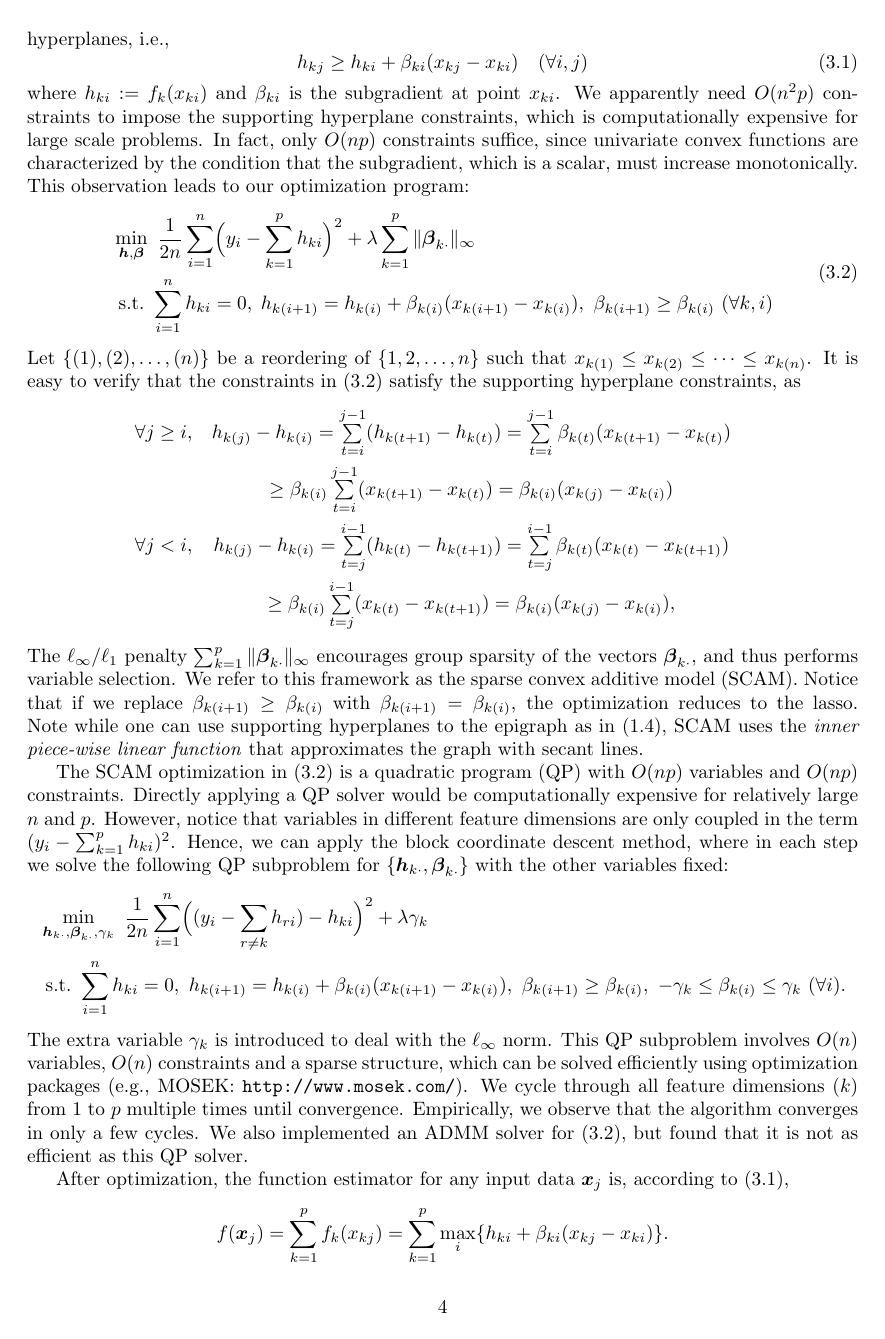
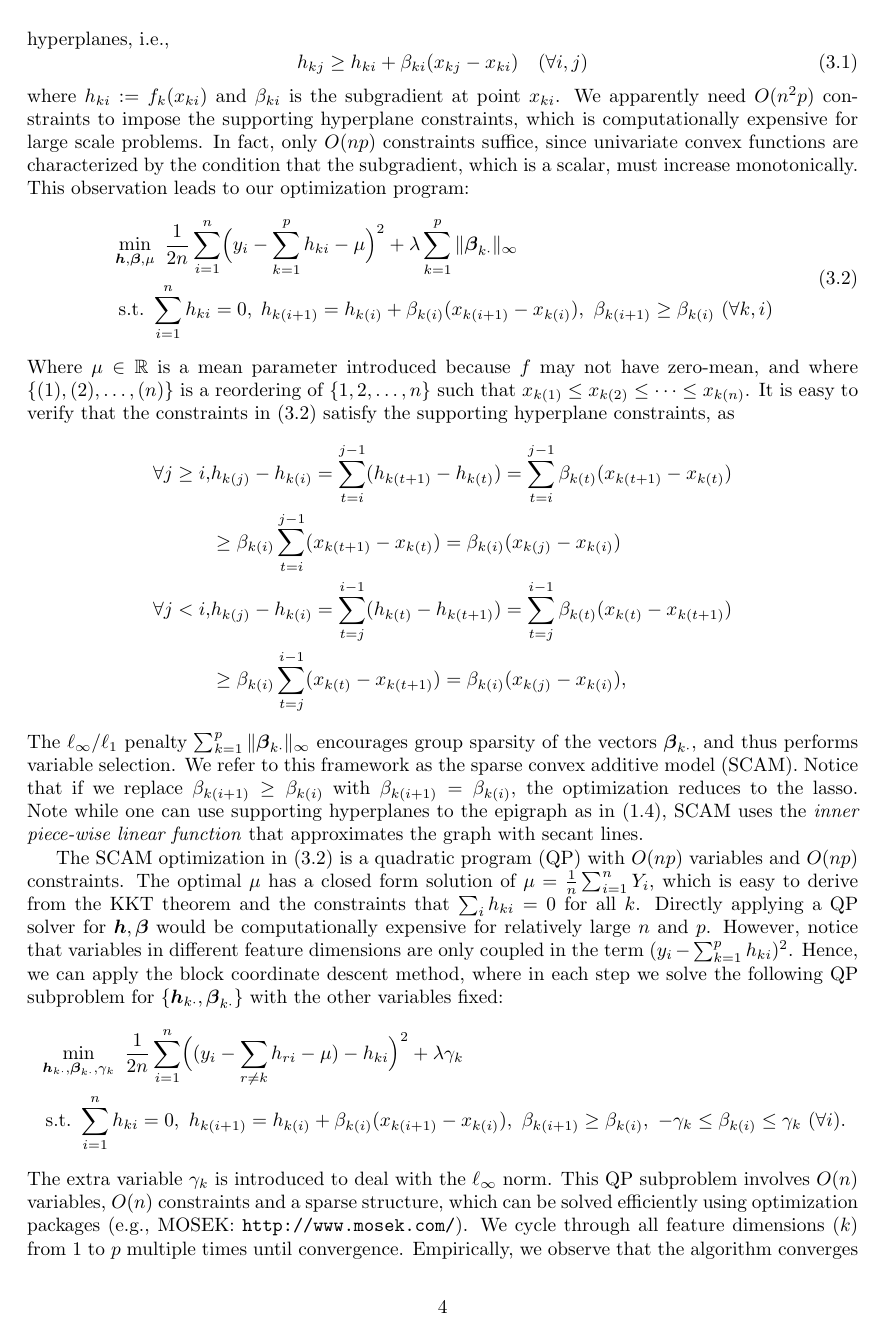
Before and after one commit to nineisprime/convex-regres, a LaTeX paper (tex/scam/paper.tex, which reads tex/scam/optimization.tex): page 4 of 20. Compiled offline with pdfLaTeX.

Commit message:
various edits. Added new mean parameter to opti

```diff
--- a/tex/scam/optimization.tex
+++ b/tex/scam/optimization.tex
@@ -21,16 +22,23 @@ characterized by the condition that the subgradient, which is a scalar, must
 increase monotonically. This observation leads to our optimization
 program:
 \begin{equation}\begin{split}\label{np}
-       &\min_{\bds{h},\bds{\beta}} \ \frac{1}{2n}\sum_{i=1}^{n}\Bigl(y_{i}-\sum_{k=1}^{p}h_{ki}\Bigr)^{2} + \lambda\sum_{k=1}^{p}\|\bds{\beta}_{k\cdot}\|_{\infty} \\
-       &\ \textrm{s.t.} \ \sum_{i=1}^{n}h_{ki}=0,\; h_{k(i+1)} = h_{k(i)} + \beta_{k(i)}(x_{k(i+1)}-x_{k(i)}), \ \beta_{k(i+1)} \geq \beta_{k(i)} \ (\forall k, i)
+       &\min_{\bds{h},\bds{\beta},\mu} \ \frac{1}{2n}\sum_{i=1}^{n}
+                     \Bigl( y_{i}-\sum_{k=1}^{p}h_{ki} - \mu \Bigr)^{2}
+                         + \lambda\sum_{k=1}^{p}\|\bds{\beta}_{k\cdot}\|_{\infty} \\
+       &\ \textrm{s.t.} \ \sum_{i=1}^{n}h_{ki}=0,\; h_{k(i+1)} = h_{k(i)} + \beta_{k(i)}(x_{k(i+1)}-x_{k(i)}),
+                                 \ \beta_{k(i+1)} \geq \beta_{k(i)} \ (\forall k, i)
 \end{split}\end{equation}
-Let $\{(1),(2),\ldots,(n)\}$ be a reordering of $\{1,2,\ldots,n\}$ such that $x_{k(1)}\leq{}x_{k(2)}\leq\cdots\leq{}x_{k(n)}$.  It is easy to verify that the constraints in (\ref{np}) satisfy the supporting hyperplane constraints, as
-\begin{eqnarray}
-  \nonumber \forall j\geq{}i, &h_{k(j)}-h_{k(i)}  = \sum\limits_{t=i}^{j-1}(h_{k(t+1)}-h_{k(t)}) = \sum\limits_{t=i}^{j-1}\beta_{k(t)}(x_{k(t+1)}-x_{k(t)})\\ \nonumber
-                                                                             & \geq \beta_{k(i)}\sum\limits_{t=i}^{j-1}(x_{k(t+1)}-x_{k(t)}) = \beta_{k(i)}(x_{k(j)}-x_{k(i)}) \\
-  \nonumber \forall j<i,         &h_{k(j)}-h_{k(i)} = \sum\limits_{t=j}^{i-1}(h_{k(t)}-h_{k(t+1)}) = \sum\limits_{t=j}^{i-1}\beta_{k(t)}(x_{k(t)}-x_{k(t+1)}) \\ \nonumber
-                                                                             & \geq \beta_{k(i)}\sum\limits_{t=j}^{i-1}(x_{k(t)}-x_{k(t+1)}) = \beta_{k(i)}(x_{k(j)}-x_{k(i)}),
-\end{eqnarray}
+Where $\mu \in \R$ is a mean parameter introduced because $f$ may not have zero-mean, and where $\{(1),(2),\ldots,(n)\}$ is a reordering of $\{1,2,\ldots,n\}$ such that $x_{k(1)}\leq{}x_{k(2)}\leq\cdots\leq{}x_{k(n)}$.  It is easy to verify that the constraints in (\ref{np}) satisfy the supporting hyperplane constraints, as
+\begin{align*}
+  \forall j\geq{}i, &h_{k(j)}-h_{k(i)}  =
+            \sum\limits_{t=i}^{j-1}(h_{k(t+1)}-h_{k(t)}) =
+            \sum\limits_{t=i}^{j-1}\beta_{k(t)}(x_{k(t+1)}-x_{k(t)})\\
+      & \geq \beta_{k(i)}\sum\limits_{t=i}^{j-1}(x_{k(t+1)}-x_{k(t)}) = \beta_{k(i)}(x_{k(j)}-x_{k(i)}) \\
+  \forall j<i, &h_{k(j)}-h_{k(i)} =
+                \sum\limits_{t=j}^{i-1}(h_{k(t)}-h_{k(t+1)}) =
+                \sum\limits_{t=j}^{i-1}\beta_{k(t)}(x_{k(t)}-x_{k(t+1)}) \\
+     & \geq \beta_{k(i)}\sum\limits_{t=j}^{i-1}(x_{k(t)}-x_{k(t+1)}) = \beta_{k(i)}(x_{k(j)}-x_{k(i)}),
+\end{align*}
 The $\ell_\infty/\ell_1$ penalty
 $\sum_{k=1}^{p}\|\bds{\beta}_{k\cdot}\|_{\infty}$ encourages group
 sparsity of the vectors $\bds{\beta}_{k\cdot}$, and thus performs
@@ -51,13 +59,15 @@ that approximates the graph with secant lines.
 %  chooses the inner piece-wise linear convex functions.}
 %\end{SCfigure}
 
-The SCAM optimization in (\ref{np}) is a quadratic program (QP) with $O(np)$ variables and $O(np)$ constraints.
-Directly applying a QP solver would be computationally expensive for relatively large $n$ and $p$. However, notice that variables
+The SCAM optimization in (\ref{np}) is a quadratic program (QP) with $O(np)$ variables and $O(np)$ constraints. The optimal $\mu$ has a closed form solution of $\mu = \frac{1}{n}\sum_{i=1}^n Y_i$, which is easy to derive from the KKT theorem and the constraints that $\sum_i h_{ki} = 0$ for all $k$.
+Directly applying a QP solver for $\bds{h}, \bds{\beta}$ would be computationally expensive for relatively large $n$ and $p$. However, notice that variables
 in different feature dimensions are only coupled in the term $(y_{i}-\sum_{k=1}^{p}h_{ki})^{2}$. Hence, we can apply the block coordinate descent method,
 where in each step we solve the following QP subproblem for
 $\{\bds{h}_{k\cdot},\bds{\beta}_{k\cdot}\}$ with the other variables fixed:
 \begin{equation}\begin{split}\nonumber
-       &\min_{\bds{h}_{k\cdot},\bds{\beta}_{k\cdot},\gamma_{k}} \ \frac{1}{2n}\sum_{i=1}^{n}\Bigl((y_{i}-\sum_{r\neq{k}}h_{ri})-h_{ki}\Bigr)^{2} + \lambda\gamma_{k} \\
+       &\min_{\bds{h}_{k\cdot},\bds{\beta}_{k\cdot},\gamma_{k}}
+                       \ \frac{1}{2n}\sum_{i=1}^{n}\Bigl((y_{i}-\sum_{r\neq{k}}h_{ri}-\mu)-h_{ki}\Bigr)^{2}
+                         + \lambda\gamma_{k} \\
         &\ \textrm{s.t.} \ \sum_{i=1}^{n}h_{ki}=0, \ h_{k(i+1)} = h_{k(i)} + \beta_{k(i)}(x_{k(i+1)}-x_{k(i)}), \ \beta_{k(i+1)} \geq \beta_{k(i)}, \ -\gamma_{k}\leq\beta_{k(i)}\leq\gamma_{k} \ (\forall i).
 \end{split}\end{equation}
 The extra variable $\gamma_{k}$ is introduced to deal with the $\ell_{\infty}$ norm. This QP subproblem involves $O(n)$ variables, $O(n)$ constraints and a sparse structure,
```
Also changed, not shown: tex/scam/sparsistency.tex (+10 -8 lines), tex/scam/optimization.tex (33 more changed lines), 1 other file.
